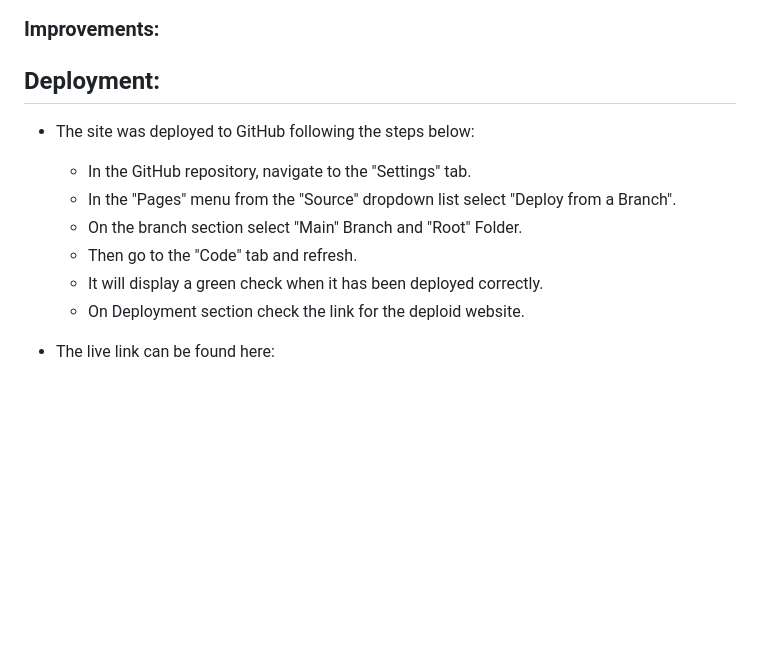
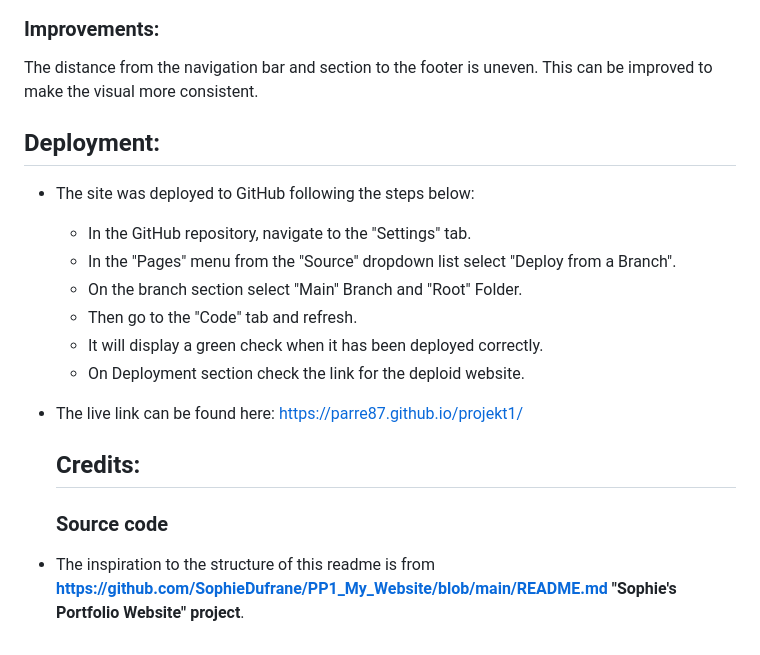
Before and after one commit to Parre87/projekt1, a Markdown page: README.md, the part around the change. Drawn GitHub-style; blank space fills up the shorter version.

```diff
--- a/README.md
+++ b/README.md
@@ -114,6 +114,8 @@ Document checking completed and no errors or warnings to show.
 
 ### Improvements:
 
+The distance from the navigation bar and section to the footer is uneven.
+This can be improved to make the visual more consistent.
 
 
 ## Deployment:
@@ -125,4 +127,9 @@ Document checking completed and no errors or warnings to show.
     - It will display a green check when it has been deployed correctly.
     - On Deployment section check the link for the deploid website.
 
-- The live link can be found here:
+- The live link can be found here: https://parre87.github.io/projekt1/
+
+  ## Credits:
+
+  ### Source code
+- The inspiration to the structure of this readme is from **https://github.com/SophieDufrane/PP1_My_Website/blob/main/README.md "Sophie's Portfolio Website" project**.
```
